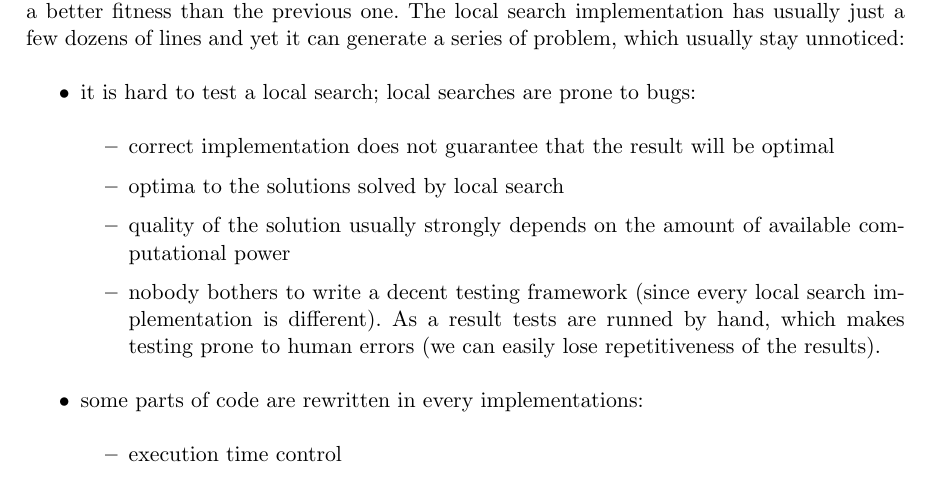
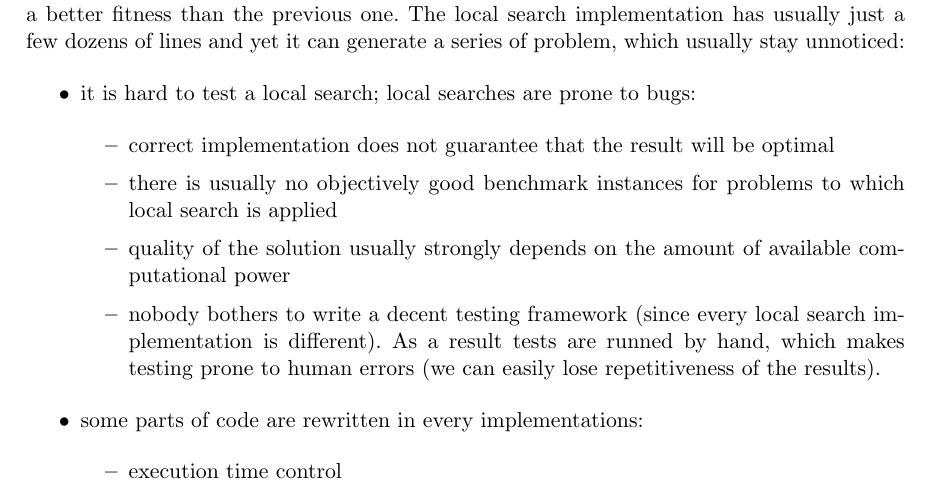
Before and after one commit to paal-prime/paal-bs, a LaTeX thesis (paal.tex, which reads local_search.tex): part of page 7 of 27, cut so that both start at the same text. Compiled offline with pdfLaTeX.

Commit message:
minor change

```diff
--- a/local_search.tex
+++ b/local_search.tex
@@ -12,7 +12,7 @@ yet it can generate a series of problem, which usually stay unnoticed:
 \item it is hard to test a local search; local searches are prone to bugs:
 	\begin{itemize}
 	\item correct implementation does not guarantee that the result will be optimal
-	\item optima to the solutions solved by local search
+	\item there is usually no objectively good benchmark instances for problems to which local search is applied
 	\item quality of the solution usually strongly depends on the amount of available computational power
 	\item nobody bothers to write a decent testing framework (since every local search implementation is different).
 		As a result tests are runned by hand, which makes testing prone to human errors (we can easily lose repetitiveness of the results).
```
